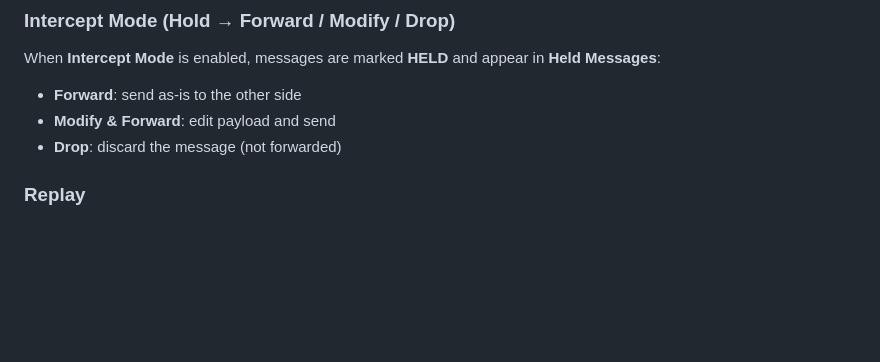
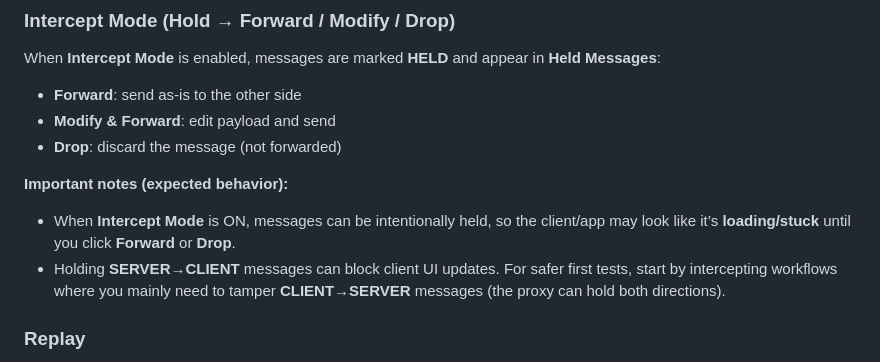
Before and after one commit to palnirupam/ws_pro, a Markdown page: README.md, the part around the change. Drawn GitHub-style; blank space fills up the shorter version.

Commit message:
docs: clarify intercept mode expected behavior
Document that intercept mode can make clients appear stuck until forward/drop and that holding server→client messages may block UI updates.

Made-with: Cursor

```diff
--- a/README.md
+++ b/README.md
@@ -328,6 +328,10 @@ When **Intercept Mode** is enabled, messages are marked **HELD** and appear in *
 - **Modify & Forward**: edit payload and send
 - **Drop**: discard the message (not forwarded)
 
+**Important notes (expected behavior):**
+- When **Intercept Mode** is ON, messages can be intentionally held, so the client/app may look like it’s **loading/stuck** until you click **Forward** or **Drop**.
+- Holding **SERVER→CLIENT** messages can block client UI updates. For safer first tests, start by intercepting workflows where you mainly need to tamper **CLIENT→SERVER** messages (the proxy can hold both directions).
+
 ### Replay
 - Each captured row has a **Replay** action.
 - Replay sends the payload back to the target **(client→server)** through the proxy.
```
